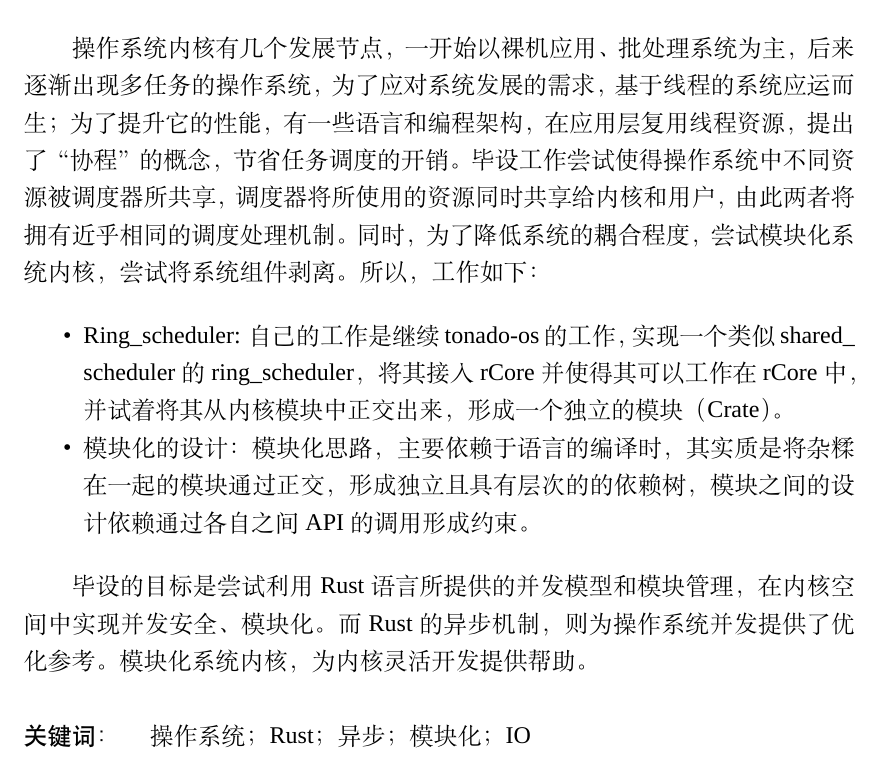
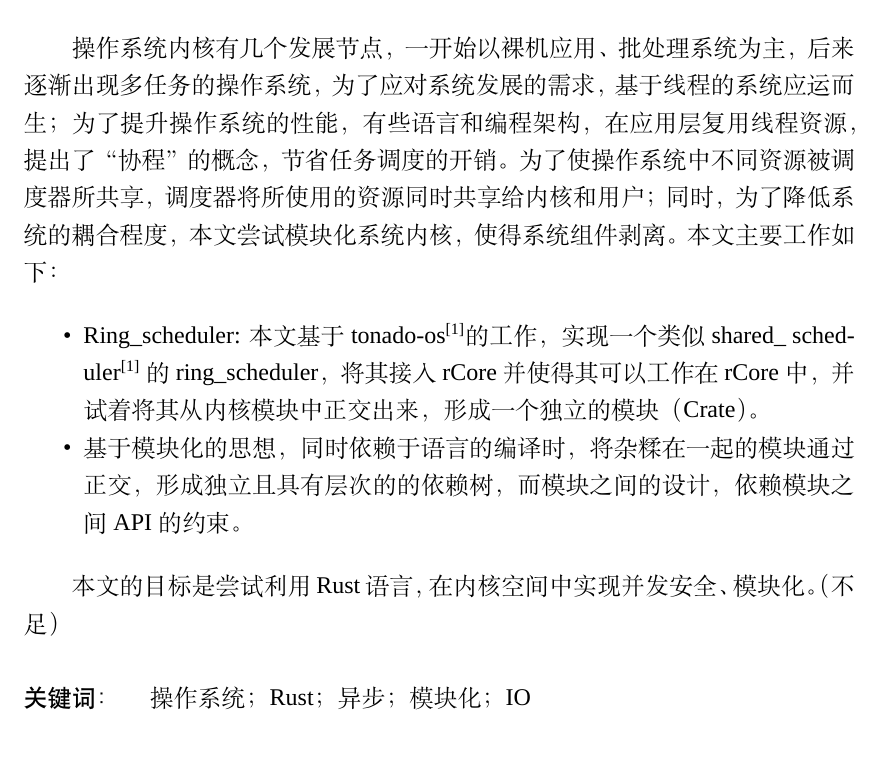
Before and after one commit to Andre-HJR/BachelorDegree, a LaTeX thesis (main.tex, which reads element/abstract.tex): part of page 5 of 64, cut so that both start at the same text. Compiled offline with XeLaTeX; a missing font is replaced by an installed copy or a similar font.

Commit message:
some fix for abstract and need keep going.

```diff
--- a/element/abstract.tex
+++ b/element/abstract.tex
@@ -4,16 +4,16 @@
 \abstractcn
 
 
-操作系统内核有几个发展节点， 一开始以裸机应用、批处理系统为主，后来逐渐出现多任务的操作系统，为了应对系统发展的需求，基于线程的系统应运而生；为了提升它的性能，有一些语言和编程架构，在应用层复用线程资源，提出了“协程”的概念，节省任务调度的开销。毕设工作尝试使得操作系统中不同资源被调度器所共享，调度器将所使用的资源同时共享给内核和用户，由此两者将拥有近乎相同的调度处理机制。同时，为了降低系统的耦合程度，尝试模块化系统内核，尝试将系统组件剥离。所以，工作如下：
+操作系统内核有几个发展节点， 一开始以裸机应用、批处理系统为主，后来逐渐出现多任务的操作系统，为了应对系统发展的需求，基于线程的系统应运而生；为了提升操作系统的性能，有些语言和编程架构，在应用层复用线程资源，提出了“协程”的概念，节省任务调度的开销。为了使操作系统中不同资源被调度器所共享，调度器将所使用的资源同时共享给内核和用户；同时，为了降低系统的耦合程度，本文尝试模块化系统内核，使得系统组件剥离。本文主要工作如下：
 
 \begin{itemize}
-\item Ring\_scheduler: 自己的工作是继续tonado-os的工作， 实现一个类似 shared\_ scheduler 的ring\_scheduler，将其接入rCore并使得其可以工作在rCore中，并试着将其从内核模块中正交出来，形成一个独立的模块（Crate）。
+\item Ring\_scheduler: 本文基于tonado-os\pagescite{tornado0}的工作， 实现一个类似 shared\_ scheduler\pagescite{tornado0} 的ring\_scheduler，将其接入rCore并使得其可以工作在rCore中，并试着将其从内核模块中正交出来，形成一个独立的模块（Crate）。
 
-\item 模块化的设计：模块化思路，主要依赖于语言的编译时，其实质是将杂糅在一起的模块通过正交，形成独立且具有层次的的依赖树，模块之间的设计依赖通过各自之间API的调用形成约束。
+\item 基于模块化的思想，同时依赖于语言的编译时，将杂糅在一起的模块通过正交，形成独立且具有层次的的依赖树，而模块之间的设计，依赖模块之间API的约束。
 \end{itemize}
 
 
-毕设的目标是尝试利用Rust语言所提供的并发模型和模块管理，在内核空间中实现并发安全、模块化。而Rust的异步机制，则为操作系统并发提供了优化参考。模块化系统内核，为内核灵活开发提供帮助。
+本文的目标是尝试利用Rust语言，在内核空间中实现并发安全、模块化。（不足）
 
 % 中文关键词
 \keywordscn\quad 操作系统；Rust；异步；模块化；IO
```
